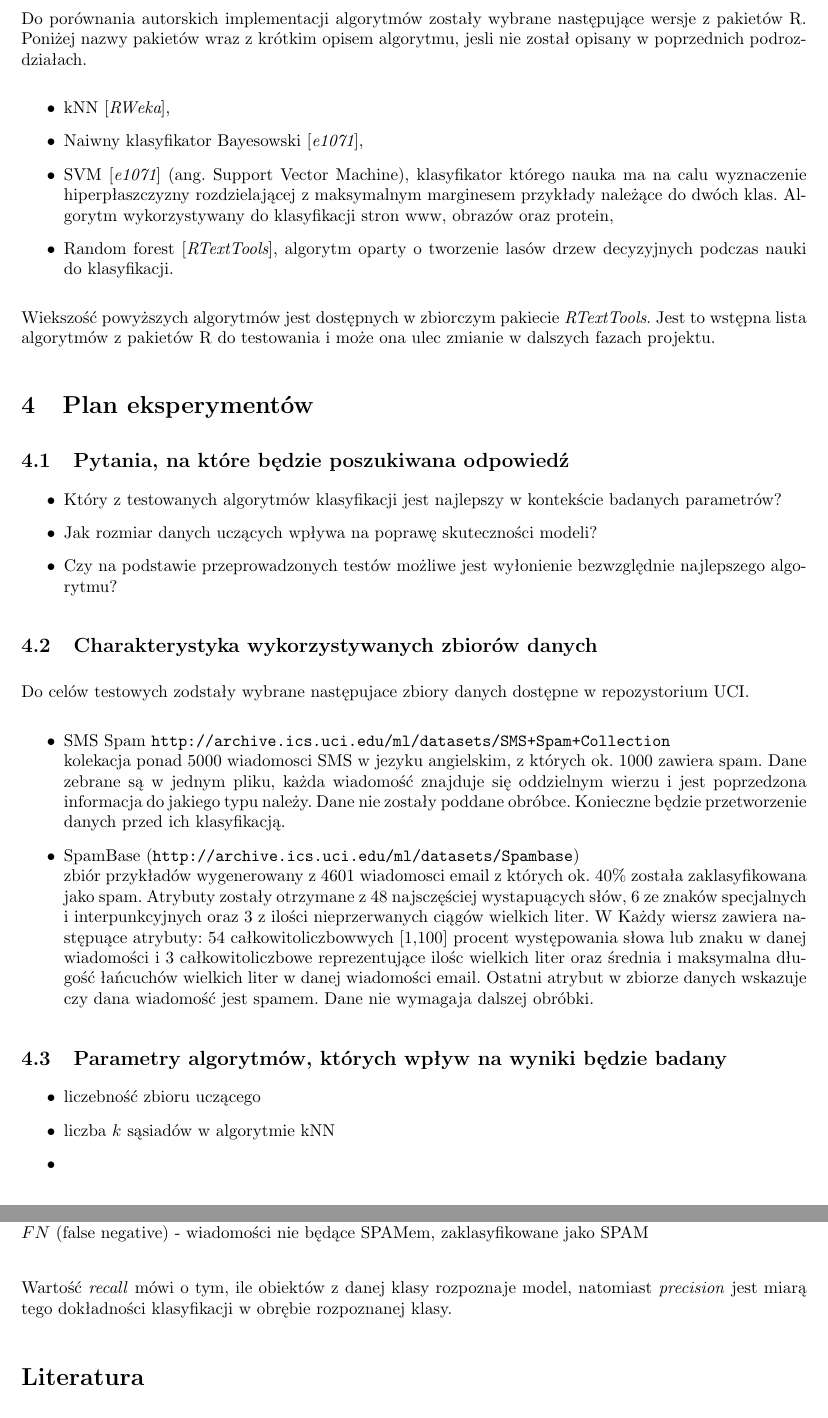
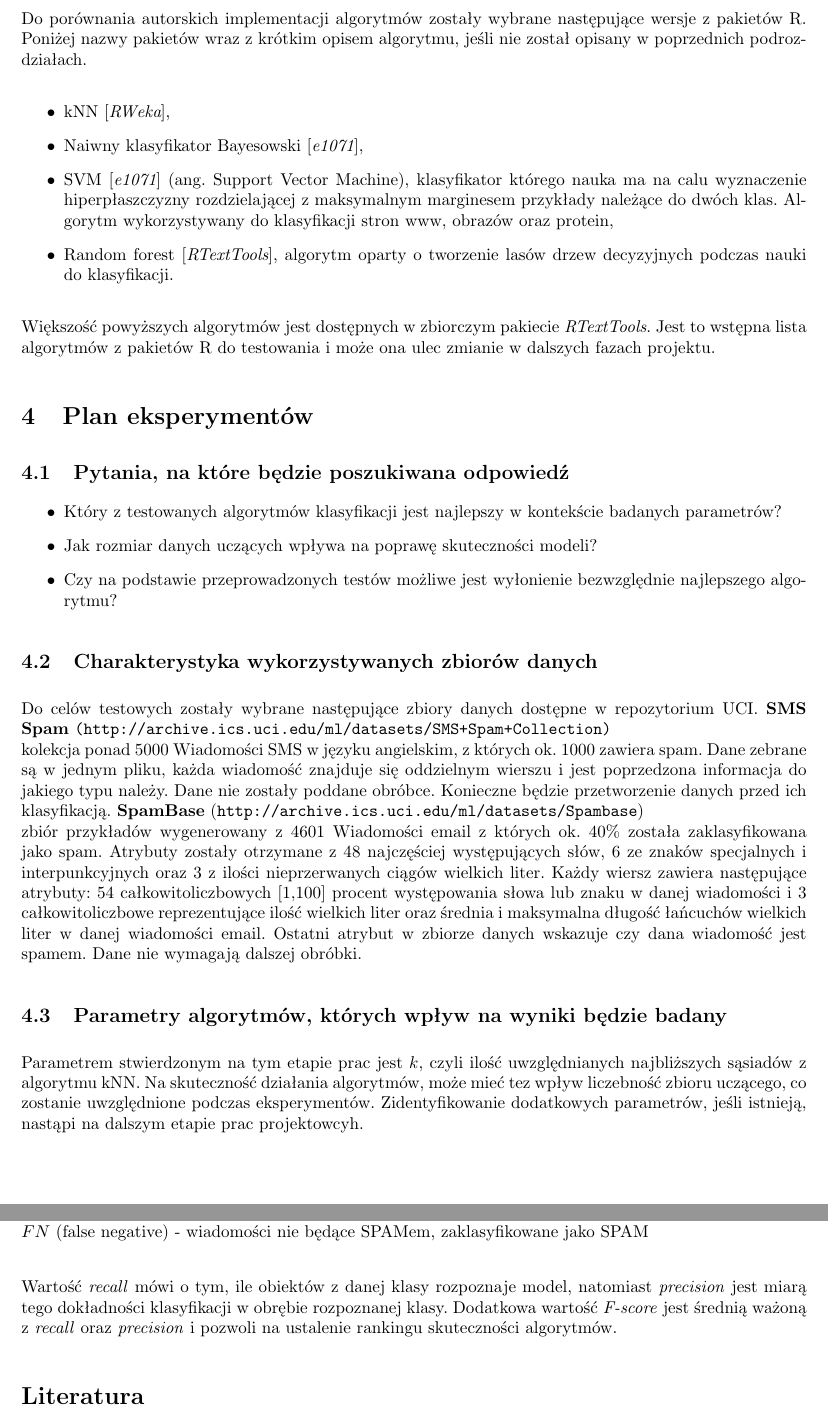
Before and after one commit to kobronson/mow-projekt, a LaTeX document (doc/[MOW]Dokumentacja_wstepna.tex): two parts of pages 5 and 6 of 6, joined at a grey line, cut so that both start at the same text. Compiled offline with pdfLaTeX.

Commit message:
Dodane linki w komentarzach do implementacji algorytmow w R. Dodana miaria jakosci F-score. Drobne dodatki w tresci, aspell itp.

```diff
--- a/doc/[MOW]Dokumentacja_wstepna.tex
+++ b/doc/[MOW]Dokumentacja_wstepna.tex
@@ -163,16 +163,19 @@ Gdzie: $S$ - klasa dokumentu, $D$ - dokumenty, $w_i$ - pojedynczy term lub słow
 \subsection{Algorytmy z pakietu R}
 
 Do porównania autorskich implementacji algorytmów zostały wybrane następujące wersje z pakietów R. Poniżej
-nazwy pakietów wraz z krótkim opisem algorytmu, jesli nie został opisany w poprzednich podrozdziałach.
+nazwy pakietów wraz z krótkim opisem algorytmu, jeśli nie został opisany w poprzednich podrozdziałach.
 
 \begin{itemize}
 \item{kNN [{\it RWeka}],}
+%http://stat.ethz.ch/R-manual/R-devel/library/class/html/knn.html
 \item{Naiwny klasyfikator Bayesowski [{\it e1071}],}
+%http://www-users.cs.york.ac.uk/~jc/teaching/arin/R_practical/
 \item{SVM [{\it e1071}] (ang. Support Vector Machine), klasyfikator którego nauka ma na calu wyznaczenie hiperpłaszczyzny rozdzielającej z maksymalnym marginesem przykłady należące do dwóch klas. Algorytm wykorzystywany do klasyfikacji stron www, obrazów oraz protein,}
+%http://journal.r-project.org/archive/2013-1/collingwood-jurka-boydstun-etal.pdf
 \item{Random forest [{\it RTextTools}], algorytm oparty o tworzenie lasów drzew decyzyjnych podczas nauki do klasyfikacji.}
 \end{itemize}
 
-Wiekszość powyższych algorytmów jest dostępnych w zbiorczym pakiecie {\it RTextTools}. Jest to wstępna lista algorytmów z pakietów R do testowania i może ona ulec zmianie w dalszych fazach projektu.
+Większość powyższych algorytmów jest dostępnych w zbiorczym pakiecie {\it RTextTools}. Jest to wstępna lista algorytmów z pakietów R do testowania i może ona ulec zmianie w dalszych fazach projektu.
 
 %tutaj troszke o algorytmach dostepnych w R (te z ktorymi bedziemy porownywac)
 %dobry link https://en.wikibooks.org/wiki/Data_Mining_Algorithms_In_R/Classification
@@ -189,15 +192,15 @@ Wiekszość powyższych algorytmów jest dostępnych w zbiorczym pakiecie {\it R
 
 \subsection{Charakterystyka wykorzystywanych zbiorów danych}
 
-Do celów testowych zodstały wybrane następujace zbiory danych dostępne w repozystorium UCI.
+Do celów testowych zostały wybrane następujące zbiory danych dostępne w repozytorium UCI.
+\textbf{SMS Spam} \url{(http://archive.ics.uci.edu/ml/datasets/SMS+Spam+Collection)} \\ kolekcja ponad 5000 Wiadomości SMS w języku angielskim, z których ok. 1000 zawiera spam. Dane zebrane są w jednym pliku, każda wiadomość znajduje się oddzielnym wierszu i
+jest poprzedzona informacja do jakiego typu należy. Dane nie zostały poddane obróbce. Konieczne będzie przetworzenie danych przed ich klasyfikacją.
+\textbf{SpamBase} (\url{http://archive.ics.uci.edu/ml/datasets/Spambase}) \\ zbiór przykładów wygenerowany z 4601 Wiadomości email z których ok. 40\% została zaklasyfikowana jako spam. Atrybuty zostały otrzymane z 48 najczęściej występujących słów,
+6 ze znaków specjalnych i interpunkcyjnych oraz 3 z ilości nieprzerwanych ciągów wielkich liter.  Każdy wiersz zawiera następujące atrybuty: 54 całkowitoliczbowych [1,100] procent występowania słowa lub znaku w danej wiadomości
+i 3 całkowitoliczbowe reprezentujące ilość wielkich liter oraz średnia i maksymalna długość łańcuchów wielkich liter w danej wiadomości email. Ostatni atrybut w zbiorze danych wskazuje czy dana wiadomość jest spamem.
+Dane nie wymagają dalszej obróbki.
 
 
-\begin{itemize}
-\item{SMS Spam \url{http://archive.ics.uci.edu/ml/datasets/SMS+Spam+Collection} \\ kolekacja ponad 5000 wiadomosci SMS w jezyku angielskim, z których ok. 1000 zawiera spam. Dane zebrane są w jednym pliku, każda wiadomość znajduje się oddzielnym wierzu i
-jest poprzedzona informacja do jakiego typu należy. Dane nie zostały poddane obróbce. Konieczne będzie przetworzenie danych przed ich klasyfikacją.}
-\item{SpamBase (\url{http://archive.ics.uci.edu/ml/datasets/Spambase}) \\ zbiór przykładów wygenerowany z 4601 wiadomosci email z których ok. 40\% została zaklasyfikowana jako spam. Atrybuty zostały otrzymane z 48 najsczęściej wystapuących słów, 6 ze znaków specjalnych i interpunkcyjnych oraz 3 z ilości nieprzerwanych ciągów wielkich liter.  W Każdy wiersz zawiera następuące atrybuty: 54 całkowitoliczbowwych [1,100] procent występowania słowa lub znaku w danej wiadomości i 3 całkowitoliczbowe reprezentujące ilośc wielkich liter oraz średnia i maksymalna długość łańcuchów wielkich liter w danej wiadomości email. Ostatni atrybut w zbiorze danych wskazuje czy dana wiadomość jest spamem. Dane nie wymagaja dalszej obróbki. }
-
-\end{itemize}
 
 
 	%Proponuje takie zbiory danych, ale to jeszcze do zastanowienia:
@@ -207,14 +210,9 @@ jest poprzedzona informacja do jakiego typu należy. Dane nie zostały poddane o
 
 \subsection{Parametry algorytmów, których wpływ na wyniki będzie badany}
 
-\begin{itemize}
-\item{liczebność zbioru uczącego}
-\item{liczba $k$ sąsiadów w algorytmie kNN}
-\item{%jakieś parametry tych 2 dodatkowych algorytmów z R-a??
-}
-\end{itemize}
+Parametrem stwierdzonym na tym etapie prac jest $k$, czyli ilość  uwzględnianych najbliższych sąsiadów z algorytmu kNN. Na skuteczność działania algorytmów, może mieć tez wpływ
+liczebność zbioru uczącego, co zostanie uwzględnione podczas eksperymentów. Zidentyfikowanie dodatkowych parametrów, jeśli istnieją, nastąpi na dalszym etapie prac projektowcyh.
 
-%parametr k z kNN
 
 \subsection{Sposób oceny jakości modeli}
 
@@ -234,6 +232,7 @@ $FP$ (false positive) - wiadomości będące SPAMem, nie zaklasyfikowane jako SP
 $FN$ (false negative) - wiadomości nie będące SPAMem, zaklasyfikowane jako SPAM\\
 
 Wartość \textit{recall} mówi o tym, ile obiektów z danej klasy rozpoznaje model, natomiast \textit{precision} jest miarą tego dokładności klasyfikacji w obrębie rozpoznanej klasy.
+Dodatkowa wartość \textit{F-score} jest średnią ważoną z \textit{recall} oraz \textit{precision} i pozwoli na ustalenie rankingu skuteczności algorytmów.
 
 %BIBLIOGRAFIA
 \nocite{*}
```
Also changed, not shown: doc/[MOW]Dokumentacja_wstepna.tex (2 more changed lines).
